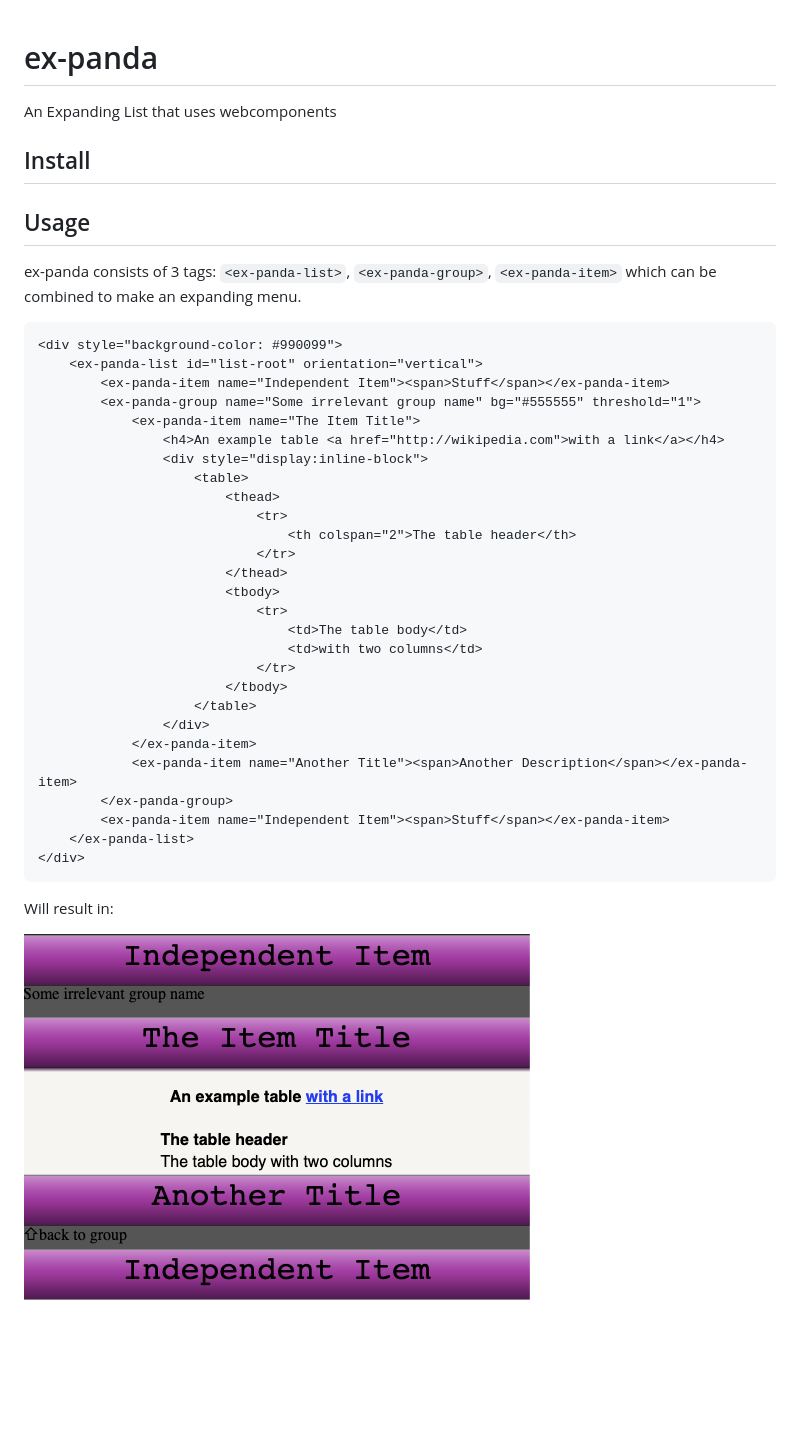
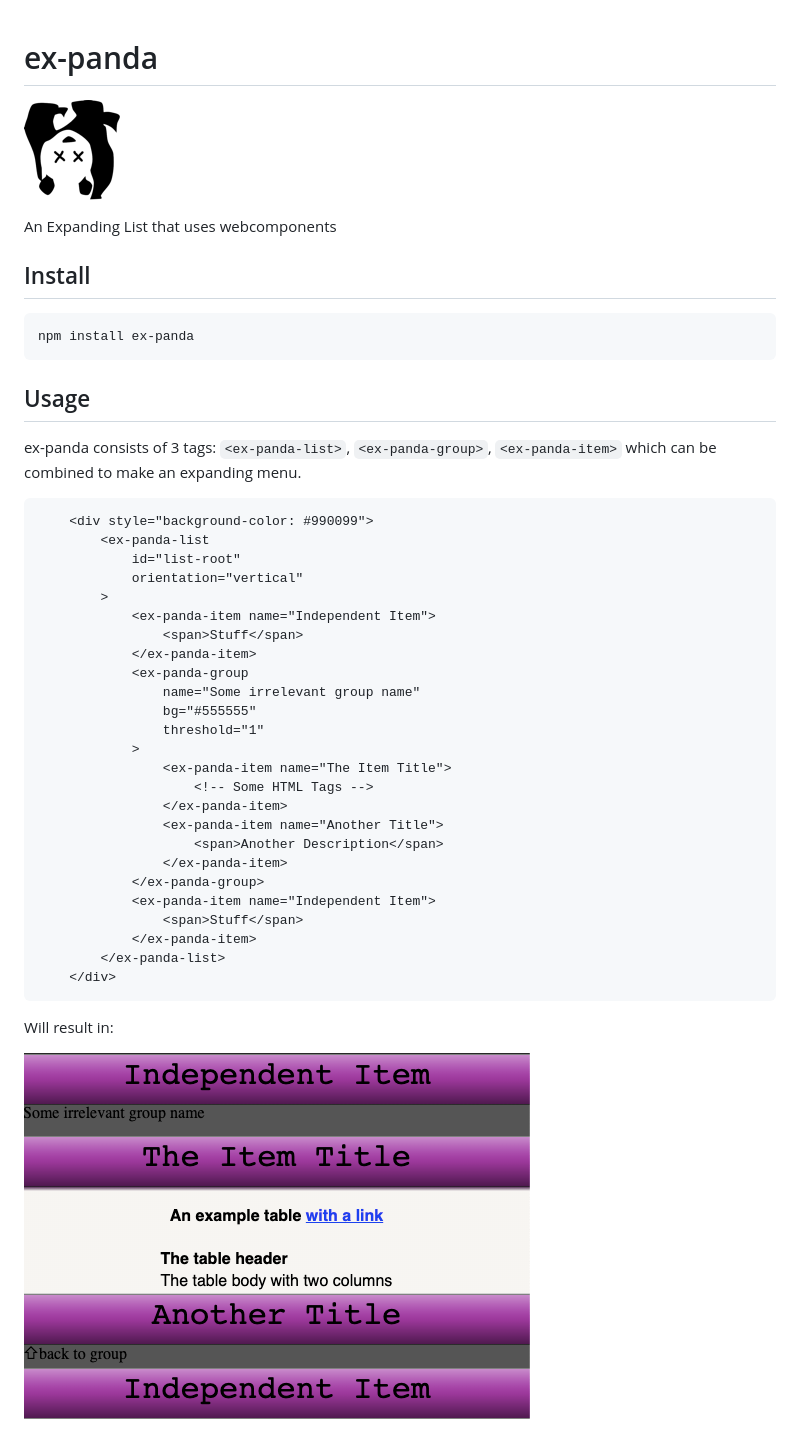
Before and after one commit to khrome/ex-panda, a Markdown page: README.md, the part around the change printed below. Rendered like a GitHub page; pictures changed too: panda.png (added); blank space fills up the shorter version.

````diff
--- a/README.md
+++ b/README.md
@@ -1,43 +1,47 @@
 ex-panda
 ========
+
+![logo](panda.png "ex-panda logo")
 
 An Expanding List that uses webcomponents
 
 Install
 -------
 
+    npm install ex-panda
+
 Usage
 -----
 
 ex-panda consists of 3 tags: `<ex-panda-list>`, `<ex-panda-group>`, `<ex-panda-item>` which can be combined to make an expanding menu.
 
+```html
     <div style="background-color: #990099">
-        <ex-panda-list id="list-root" orientation="vertical">
-            <ex-panda-item name="Independent Item"><span>Stuff</span></ex-panda-item>
-            <ex-panda-group name="Some irrelevant group name" bg="#555555" threshold="1">
+        <ex-panda-list
+            id="list-root"
+            orientation="vertical"
+        >
+            <ex-panda-item name="Independent Item">
+                <span>Stuff</span>
+            </ex-panda-item>
+            <ex-panda-group
+                name="Some irrelevant group name"
+                bg="#555555"
+                threshold="1"
+            >
                 <ex-panda-item name="The Item Title">
-                    <h4>An example table <a href="http://wikipedia.com">with a link</a></h4>
-                    <div style="display:inline-block">
-                        <table>
-                            <thead>
-                                <tr>
-                                    <th colspan="2">The table header</th>
-                                </tr>
-                            </thead>
-                            <tbody>
-                                <tr>
-                                    <td>The table body</td>
-                                    <td>with two columns</td>
-                                </tr>
-                            </tbody>
-                        </table>
-                    </div>
+                    <!-- Some HTML Tags -->
                 </ex-panda-item>
-                <ex-panda-item name="Another Title"><span>Another Description</span></ex-panda-item>
+                <ex-panda-item name="Another Title">
+                    <span>Another Description</span>
+                </ex-panda-item>
             </ex-panda-group>
-            <ex-panda-item name="Independent Item"><span>Stuff</span></ex-panda-item>
+            <ex-panda-item name="Independent Item">
+                <span>Stuff</span>
+            </ex-panda-item>
         </ex-panda-list>
     </div>
+```
 
 Will result in:
 
````
Also changed, not shown: other parts of README.md (+1 -1 lines), 1 other file.
